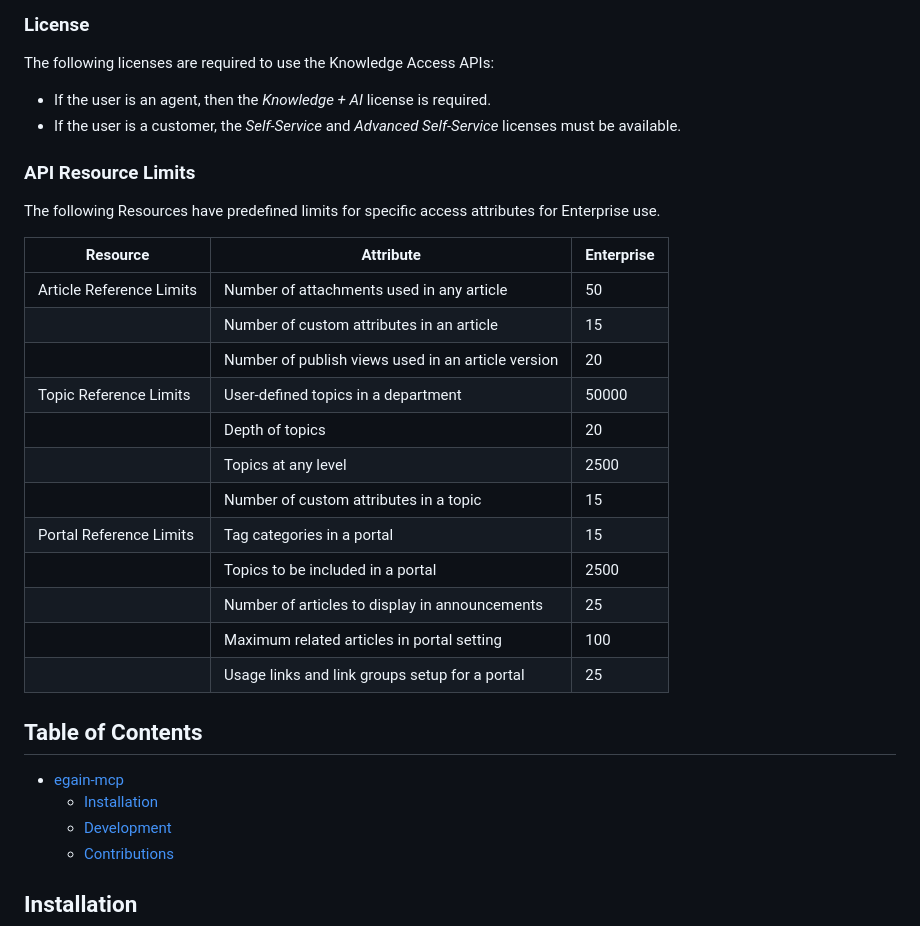
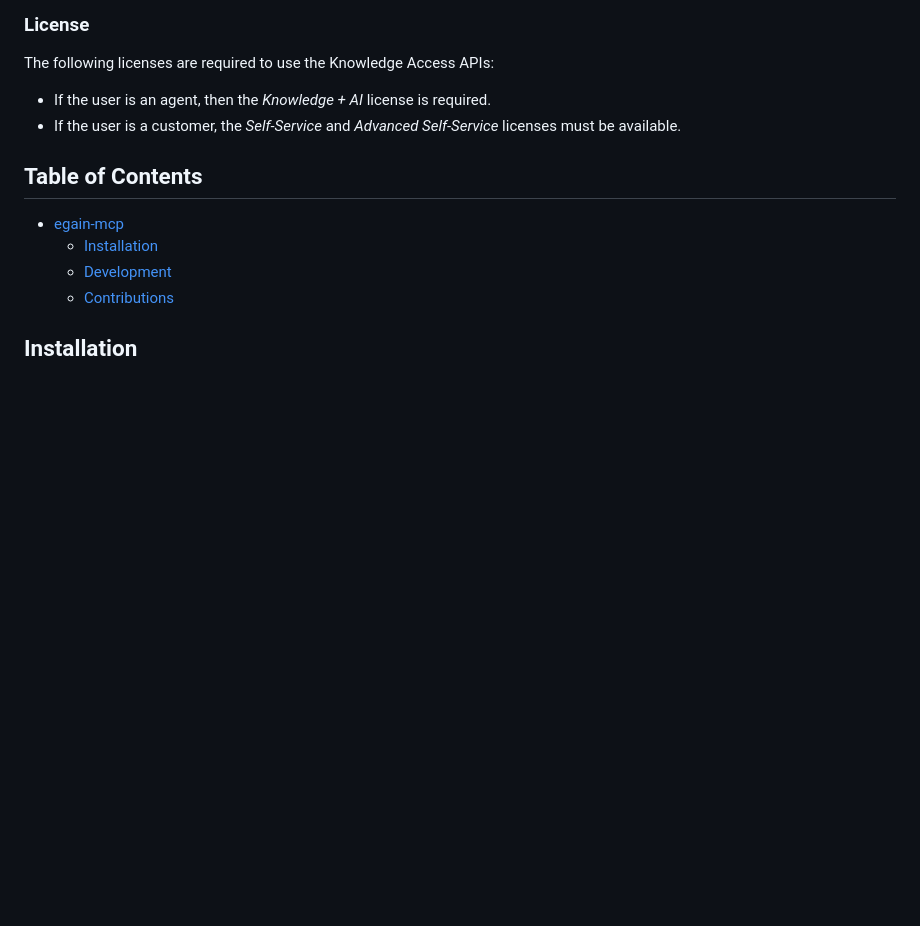
Before and after one commit to eGain/egain-mcp-server, a Markdown page: README.md, the part around the change. Rendered like a GitHub page; blank space fills up the shorter version.

```diff
--- a/README.md
+++ b/README.md
@@ -27,24 +27,6 @@ Knowledge Portal Manager APIs:
   The following licenses are required to use the Knowledge Access APIs:
   * If the user is an agent, then the *Knowledge + AI* license is required.
   * If the user is a customer, the *Self-Service* and *Advanced Self-Service* licenses must be available.
-### API Resource Limits
-The following Resources have predefined limits for specific access attributes for Enterprise use.
-
-| Resource | Attribute | Enterprise
-| ---------------- | ---------------------------- | ----------
-| Article Reference Limits |Number of attachments used in any article | 50
-|  |Number of custom attributes in an article | 15
-|  |Number of publish views used in an article version | 20
-| Topic Reference Limits |User-defined topics in a department| 50000
-|  |Depth of topics  | 20
-|  |Topics at any level | 2500
-|  |Number of custom attributes in a topic | 15
-| Portal Reference Limits | Tag categories in a portal | 15
-|  |Topics to be included in a portal | 2500
-|  |Number of articles to display in announcements | 25
-|  |Maximum related articles in portal setting | 100
-|  |Usage links and link groups setup for a portal | 25
-<!-- End Summary [summary] -->
 
 <!-- Start Table of Contents [toc] -->
 ## Table of Contents
```
